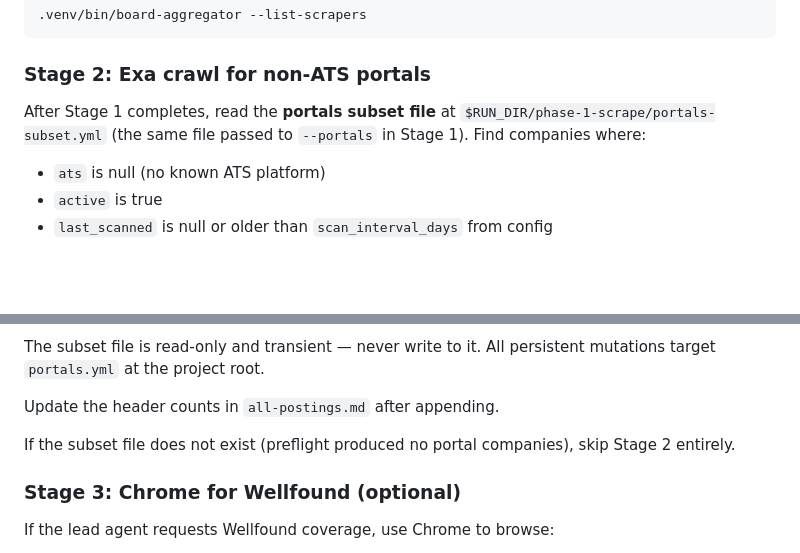
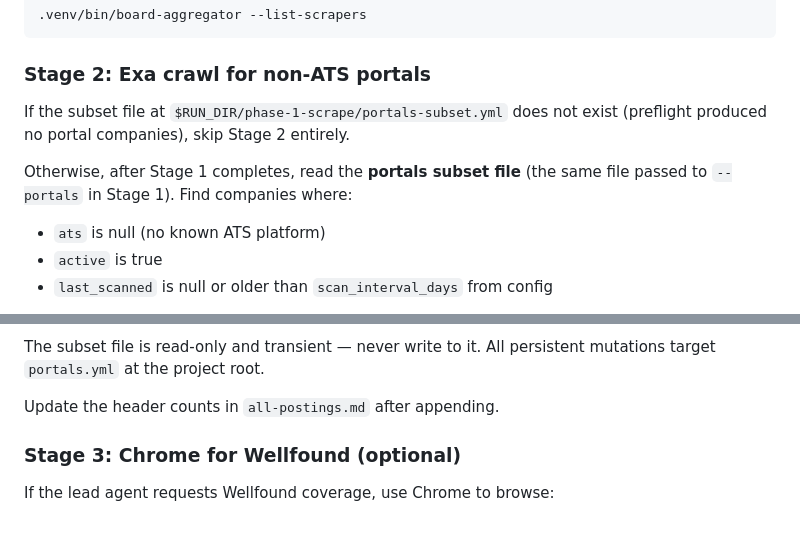
Before and after one commit to 0xquinto/agent-job-research, a Markdown page: .claude/agents/scout-1.md, 2 parts joined by grey strips. Rendered like a GitHub page; blank space fills up the shorter version.

Commit message:
refactor(scout-1): hoist Stage 2 skip-if-missing clause to top
Address Task 2 code-review finding: the skip clause was at the end of
Stage 2, after per-company steps an agent would have already started.
Move it to the top so a missing subset file short-circuits before any
work begins.

Co-Authored-By: Claude Opus 4.6 (1M context) <noreply@anthropic.com>

```diff
--- a/.claude/agents/scout-1.md
+++ b/.claude/agents/scout-1.md
@@ -57,7 +57,9 @@ To list all available scrapers:
 
 ### Stage 2: Exa crawl for non-ATS portals
 
-After Stage 1 completes, read the **portals subset file** at `$RUN_DIR/phase-1-scrape/portals-subset.yml` (the same file passed to `--portals` in Stage 1). Find companies where:
+If the subset file at `$RUN_DIR/phase-1-scrape/portals-subset.yml` does not exist (preflight produced no portal companies), skip Stage 2 entirely.
+
+Otherwise, after Stage 1 completes, read the **portals subset file** (the same file passed to `--portals` in Stage 1). Find companies where:
 - `ats` is null (no known ATS platform)
 - `active` is true
 - `last_scanned` is null or older than `scan_interval_days` from config
@@ -85,8 +87,6 @@ For each matching company:
 The subset file is read-only and transient — never write to it. All persistent mutations target `portals.yml` at the project root.
 
 Update the header counts in `all-postings.md` after appending.
-
-If the subset file does not exist (preflight produced no portal companies), skip Stage 2 entirely.
 
 ### Stage 3: Chrome for Wellfound (optional)
 
```
